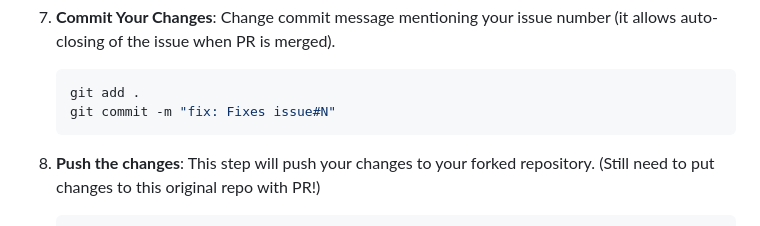
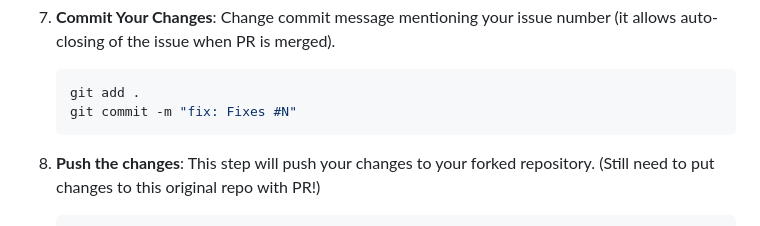
Before and after one commit to alex1yaremchuk/first-pull-request, a Markdown page: CONTRIBUTING.md, the part around the change. Drawn GitHub-style.

Commit message:
docs: fix suggested commit message so issue is auto-closed, previous format wat wrong

````diff
--- a/CONTRIBUTING.md
+++ b/CONTRIBUTING.md
@@ -41,7 +41,7 @@ Make sure testing and linting is successful after your change.
 Change commit message mentioning your issue number (it allows auto-closing of the issue when PR is merged).
     ```sh
     git add .
-    git commit -m "fix: Fixes issue#N"
+    git commit -m "fix: Fixes #N"
     ```
 
 8. **Push the changes**: This step will push your changes to your forked repository.
````
